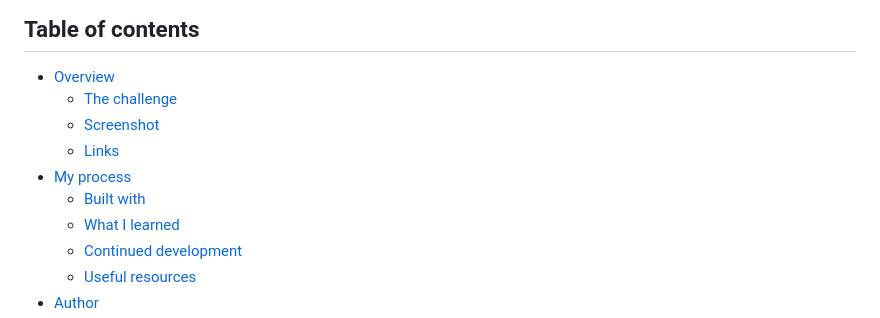
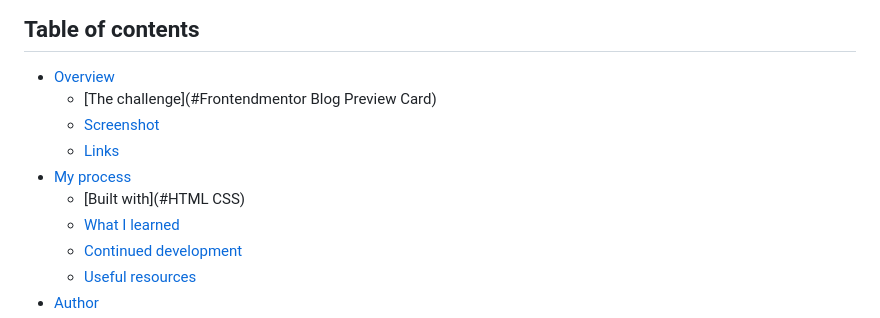
Before and after one commit to Naki93/frontend-blog-preview, a Markdown page: README-template.md, the part around the change. Rendered like a GitHub page.

Commit message:
update table of contents

```diff
--- a/README-template.md
+++ b/README-template.md
@@ -5,11 +5,11 @@ This is a solution to the [Blog preview card challenge on Frontend Mentor](https
 ## Table of contents
 
 - [Overview](#overview)
-  - [The challenge](#the-challenge)
+  - [The challenge](#Frontendmentor Blog Preview Card)
   - [Screenshot](#screenshot)
   - [Links](#links)
 - [My process](#my-process)
-  - [Built with](#built-with)
+  - [Built with](#HTML CSS)
   - [What I learned](#what-i-learned)
   - [Continued development](#continued-development)
   - [Useful resources](#useful-resources)
```
